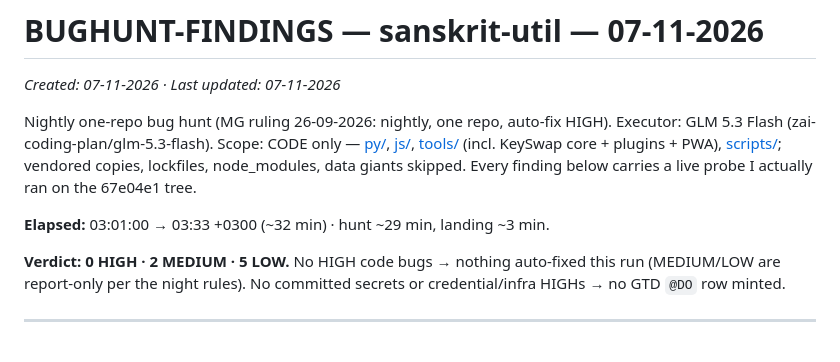
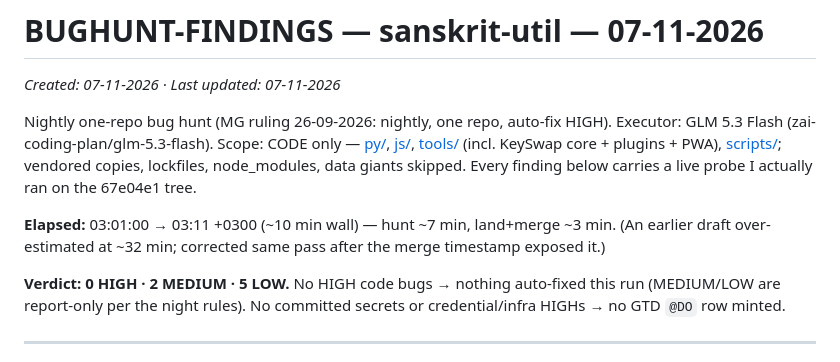
Before and after one commit to sanskrit-lexicon/sanskrit-util, a Markdown page: BUGHUNT-FINDINGS-sanskrit-util-07.11.2026.md, the part around the change. Drawn GitHub-style.

Commit message:
docs(bughunt): correct elapsed line — actual ~10 min wall, not ~32 (merge timestamp evidence)

```diff
--- a/BUGHUNT-FINDINGS-sanskrit-util-07.11.2026.md
+++ b/BUGHUNT-FINDINGS-sanskrit-util-07.11.2026.md
@@ -4,7 +4,7 @@ _Created: 07-11-2026 · Last updated: 07-11-2026_
 
 Nightly one-repo bug hunt (MG ruling 26-09-2026: nightly, one repo, auto-fix HIGH). Executor: GLM 5.3 Flash (zai-coding-plan/glm-5.3-flash). Scope: CODE only — [py/](https://github.com/sanskrit-lexicon/sanskrit-util/blob/main/py), [js/](https://github.com/sanskrit-lexicon/sanskrit-util/blob/main/js), [tools/](https://github.com/sanskrit-lexicon/sanskrit-util/blob/main/tools) (incl. KeySwap core + plugins + PWA), [scripts/](https://github.com/sanskrit-lexicon/sanskrit-util/blob/main/scripts); vendored copies, lockfiles, node_modules, data giants skipped. Every finding below carries a live probe I actually ran on the 67e04e1 tree.
 
-**Elapsed:** 03:01:00 → 03:33 +0300 (~32 min) · hunt ~29 min, landing ~3 min.
+**Elapsed:** 03:01:00 → 03:11 +0300 (~10 min wall) — hunt ~7 min, land+merge ~3 min. (An earlier draft over-estimated at ~32 min; corrected same pass after the merge timestamp exposed it.)
 
 **Verdict: 0 HIGH · 2 MEDIUM · 5 LOW.** No HIGH code bugs → nothing auto-fixed this run (MEDIUM/LOW are report-only per the night rules). No committed secrets or credential/infra HIGHs → no GTD `@DO` row minted.
 
```
